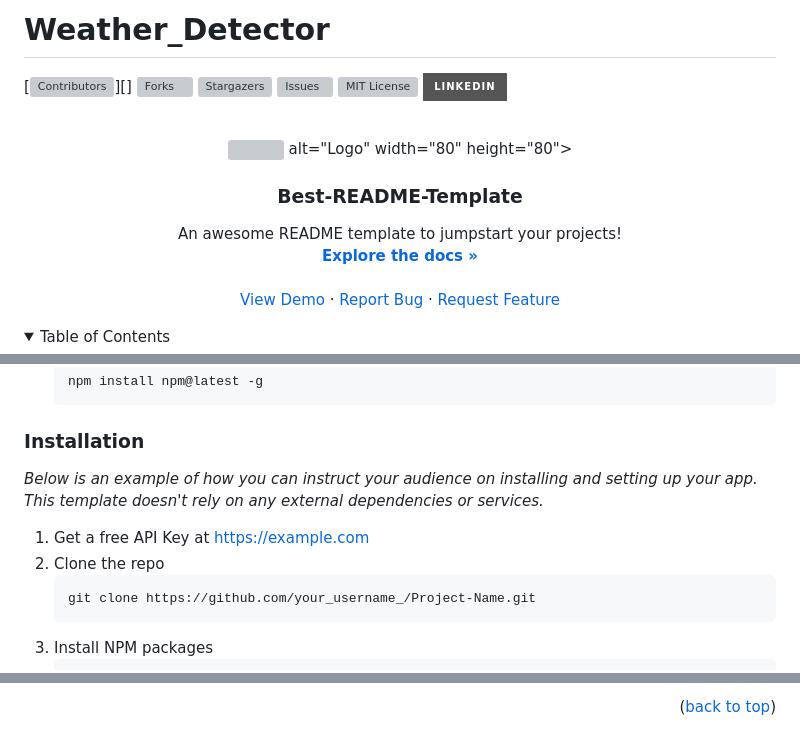
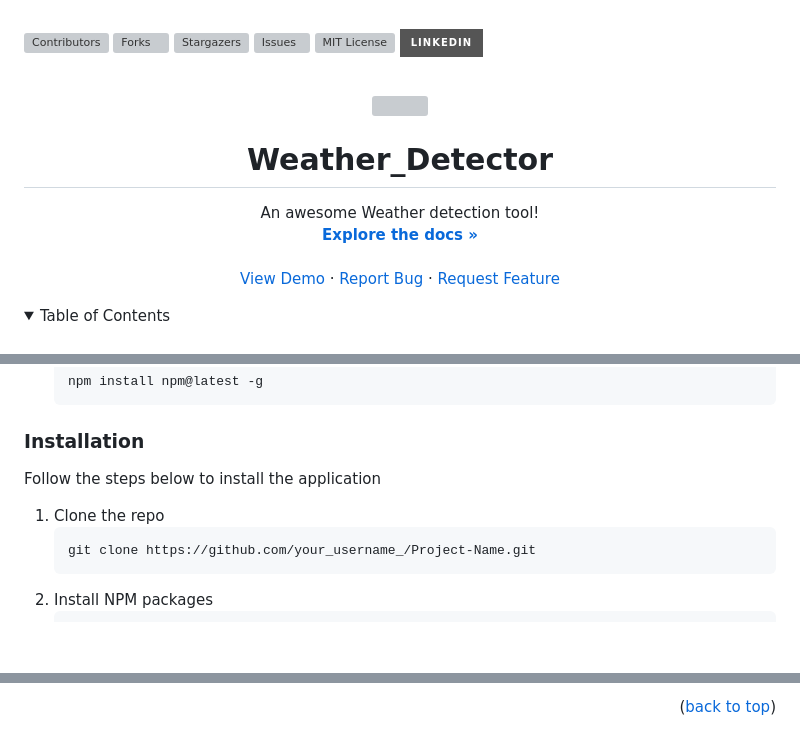
Before and after one commit to AnishDubey27/Sky-Guardian, a Markdown page: README.md, 3 parts joined by grey strips. Rendered like a GitHub page; folded sections open; badges without logos; blank space fills up the shorter version; grey boxes are pictures that could not be loaded.

````diff
--- a/README.md
+++ b/README.md
@@ -1,4 +1,4 @@
-# Weather_Detector
+
 <!-- Improved compatibility of back to top link: See: https://github.com/othneildrew/Best-README-Template/pull/73 -->
 <a name="readme-top"></a>
 <!--
@@ -19,7 +19,7 @@
 *** for contributors-url, forks-url, etc. This is an optional, concise syntax you may use.
 *** https://www.markdownguide.org/basic-syntax/#reference-style-links
 -->
-[![Contributors][contributors-shield]][]
+[![Contributors][contributors-shield]][contributors-url]
 [![Forks][forks-shield]][forks-url]
 [![Stargazers][stars-shield]][stars-url]
 [![Issues][issues-shield]][issues-url]
@@ -33,11 +33,10 @@
 <div align="center">
   <img src="https://github.com/AnishDubey27/Weather_Detector/blob/main/media/weather.gif" border="0"></
   </p>
-     alt="Logo" width="80" height="80">
-  </a>
 
-  <h3 align="center">Best-README-Template</h3>
+
+  <h1 align="center">Weather_Detector</h1>
 
   <p align="center">
-    An awesome README template to jumpstart your projects!
+    An awesome Weather detection tool!
     <br />
@@ -135,10 +134,9 @@ This is an example of how to list things you need to use the software and how to
 
 ### Installation
 
-_Below is an example of how you can instruct your audience on installing and setting up your app. This template doesn't rely on any external dependencies or services._
+Follow the steps below to install the application
 
-1. Get a free API Key at [https://example.com](https://example.com)
-2. Clone the repo
+1. Clone the repo
    ```sh
    git clone https://github.com/your_username_/Project-Name.git
    ```
@@ -241,14 +307,14 @@ Use this space to list resources you find helpful and would like to give credit
 
 <!-- MARKDOWN LINKS & IMAGES -->
 <!-- https://www.markdownguide.org/basic-syntax/#reference-style-links -->
-[contributors-shield]: https://img.shields.io/github/contributors/othneildrew/Best-README-Template.svg?style=for-the-badge
-[contributors-url]: https://github.com/othneildrew/Best-README-Template/graphs/contributors
-[forks-shield]: https://img.shields.io/github/forks/othneildrew/Best-README-Template.svg?style=for-the-badge
-[forks-url]: https://github.com/othneildrew/Best-README-Template/network/members
-[stars-shield]: https://img.shields.io/github/stars/othneildrew/Best-README-Template.svg?style=for-the-badge
-[stars-url]: https://github.com/othneildrew/Best-README-Template/stargazers
-[issues-shield]: https://img.shields.io/github/issues/othneildrew/Best-README-Template.svg?style=for-the-badge
-[issues-url]: https://github.com/othneildrew/Best-README-Template/issues
-[license-shield]: https://img.shields.io/github/license/othneildrew/Best-README-Template.svg?style=for-the-badge
-[license-url]: https://github.com/othneildrew/Best-README-Template/blob/master/LICENSE.txt
+[contributors-shield]: https://img.shields.io/github/contributors/AnishDubey27/Weather_Detector.svg?style=for-the-badge
+[contributors-url]: https://github.com/AnishDubey27/Weather_Detector/graphs/contributors
+[forks-shield]: https://img.shields.io/github/forks/AnishDubey27/Weather_Detector.svg?style=for-the-badge
+[forks-url]: https://github.com/AnishDubey27/Weather_Detector/network/members
+[stars-shield]: https://img.shields.io/github/stars/AnishDubey27/Weather_Detector.svg?style=for-the-badge
+[stars-url]: https://github.com/AnishDubey27/Weather_Detector/stargazers
+[issues-shield]: https://img.shields.io/github/issues/AnishDubey27/Weather_Detector.svg?style=for-the-badge
+[issues-url]: https://github.com/AnishDubey27/Weather_Detector/issues
+[license-shield]: https://img.shields.io/github/license/AnishDubey27/Weather_Detector.svg?style=for-the-badge
+[license-url]: https://github.com/AnishDubey27/Weather_Detector/blob/main/LICENSE.txt
 [linkedin-shield]: https://img.shields.io/badge/-LinkedIn-black.svg?style=for-the-badge&logo=linkedin&colorB=555
````
Also changed, not shown: other parts of README.md (+82 -14 lines).
